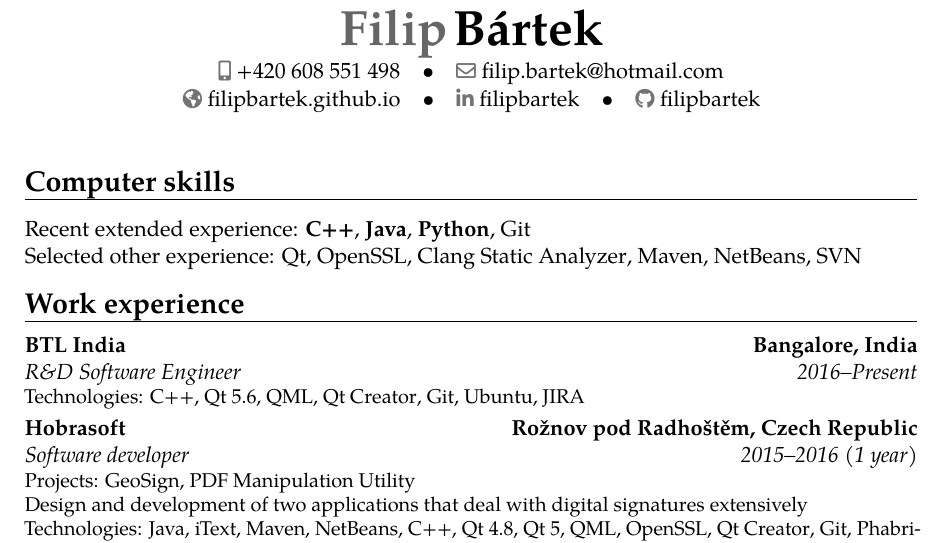
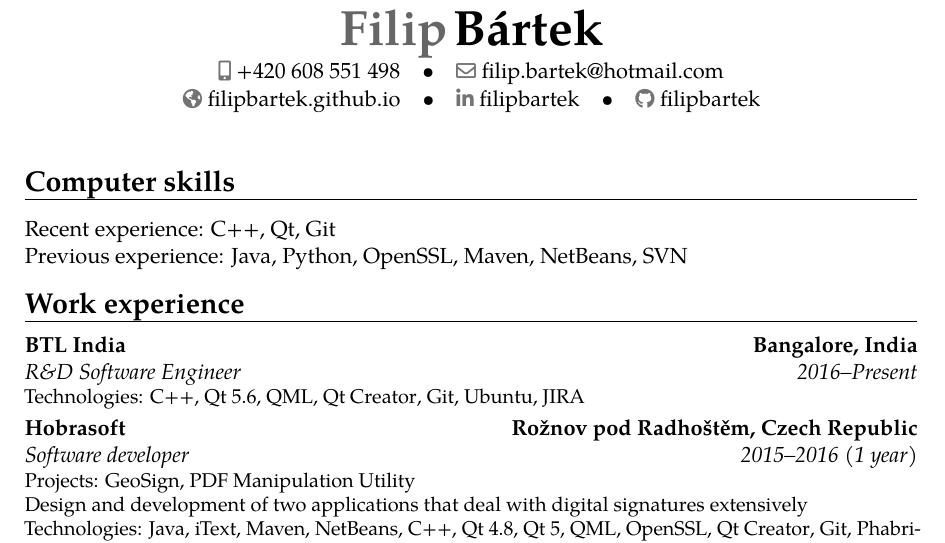
Before and after one commit to filipbartek/resume, a LaTeX CV (bartekfilip-resume-en.tex, which reads tex/computer.tex): part of page 1 of 2, cut so that both start at the same text. Compiled offline with pdfLaTeX.

Commit message:
Update computer skills

```diff
--- a/tex/computer.tex
+++ b/tex/computer.tex
@@ -1,15 +1,14 @@
 \section{\encs{Computer skills}{Počítačové znalosti a dovednosti}}
 
-\encs{Recent extended experience}{Čerstvé širší zkušenosti}:
-\textbf{\cpp},
-\textbf{\java},
-\textbf{\python},
+\encs{Recent experience}{Aktuální zkušenosti}:
+\cpp,
+\qt,
 \git
 
-\encs{Selected other experience}{Vybrané další zkušenosti}:
-\qt,
+\encs{Previous experience}{Předchozí zkušenosti}:
+\java,
+\python,
 \openssl,
-\clangsa,
 \maven,
 \netbeans,
 \svn
```
